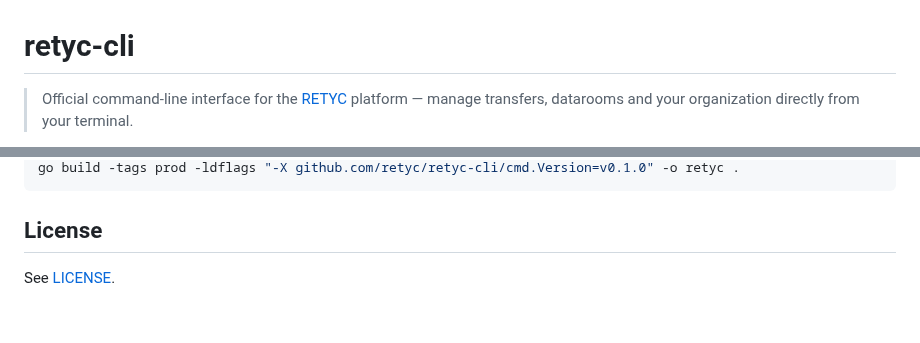
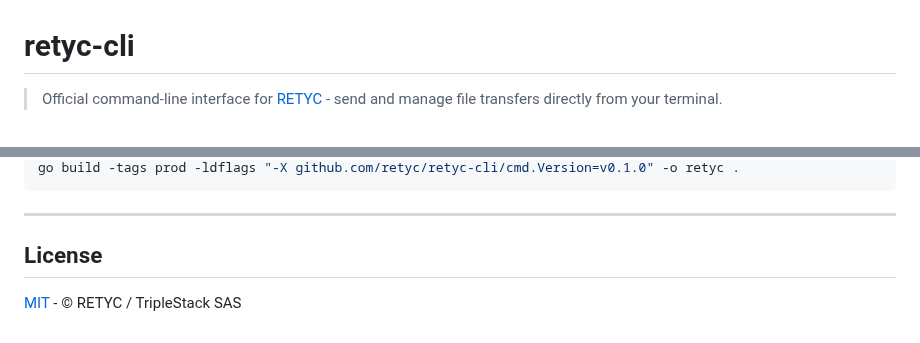
Before and after one commit to retyc/retyc-cli, a Markdown page: README.md, 2 parts joined by grey strips. GitHub-like rendering.

````diff
--- a/README.md
+++ b/README.md
@@ -1,5 +1,5 @@
 # retyc-cli
 
-> Official command-line interface for the [RETYC](https://retyc.com) platform — manage transfers, datarooms and your organization directly from your terminal.
+> Official command-line interface for [RETYC](https://retyc.com) - send and manage file transfers directly from your terminal.
 
 [![CI](https://github.com/retyc/retyc-cli/actions/workflows/ci.yml/badge.svg)](https://github.com/retyc/retyc-cli/actions/workflows/ci.yml)
@@ -134,6 +173,8 @@ go test -race ./...
 go build -tags prod -ldflags "-X github.com/retyc/retyc-cli/cmd.Version=v0.1.0" -o retyc .
 ```
 
+---
+
 ## License
 
-See [LICENSE](./LICENSE).
+[MIT](LICENSE) - © RETYC / TripleStack SAS
````
Also changed, not shown: other parts of README.md (+94 -55 lines), .media/demo.gif (added).
